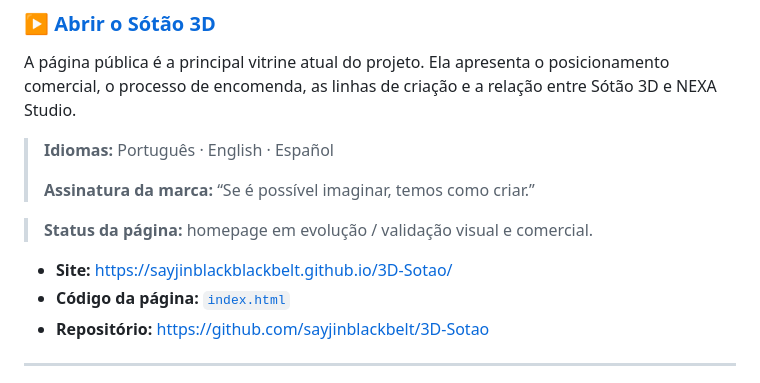
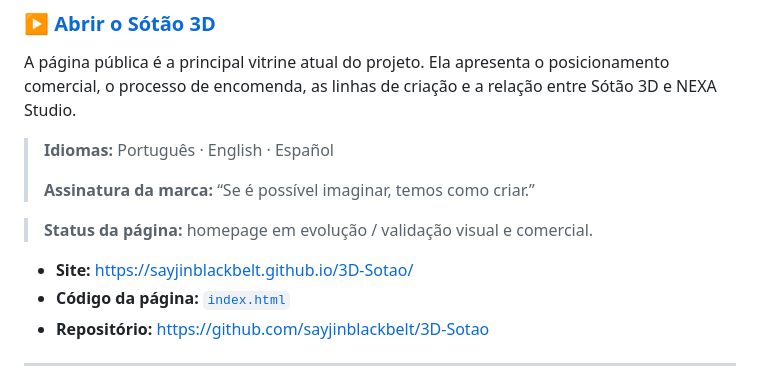
Before and after one commit to sayjinblackbelt/3D-Sotao, a Markdown page: README.md, the part around the change. Drawn GitHub-style.

Commit message:
docs: corrigir link e consolidar padrao de assinatura

```diff
--- a/README.md
+++ b/README.md
@@ -16,7 +16,7 @@ A página pública é a principal vitrine atual do projeto. Ela apresenta o posi
 
 > **Status da página:** homepage em evolução / validação visual e comercial.
 
-- **Site:** https://sayjinblackblackbelt.github.io/3D-Sotao/
+- **Site:** https://sayjinblackbelt.github.io/3D-Sotao/
 - **Código da página:** [`index.html`](index.html)
 - **Repositório:** https://github.com/sayjinblackbelt/3D-Sotao
 
```
